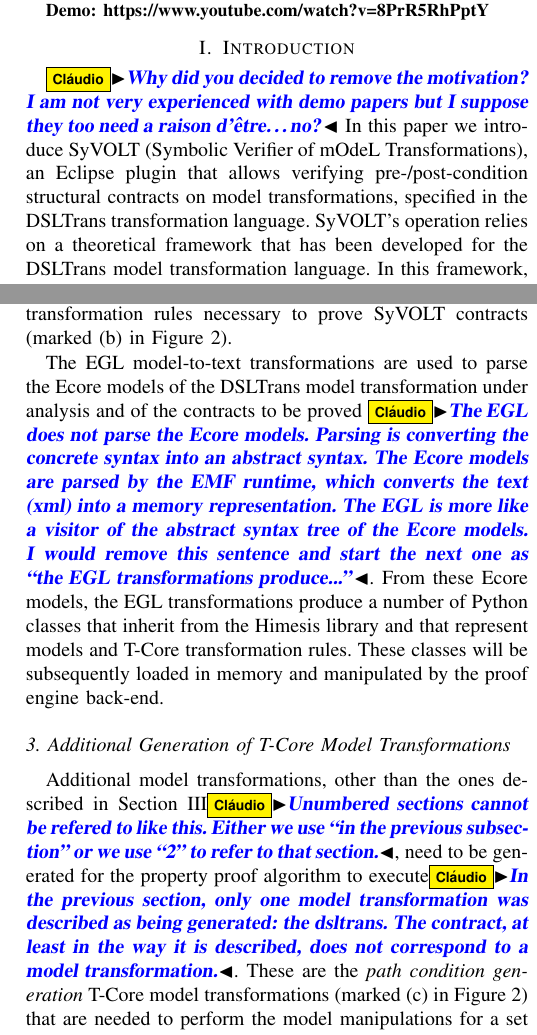
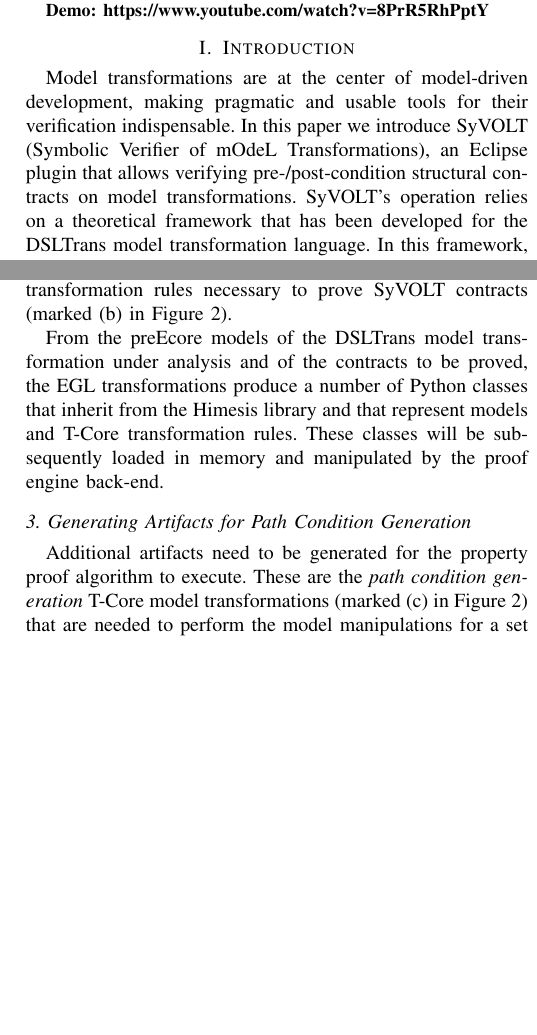
Before and after one commit to levilucio/MODELSDemoPaper, a LaTeX paper (models2015-demo.tex, which reads text/arch.tex, text/introduction.tex): two parts of the columns of pages 1 and 4 of 5 before the commit and two parts of the columns of pages 1 and 4 of 4 after it, joined at a grey line, cut so that both start at the same text, the shorter picture padded with empty space. Compiled offline with pdfLaTeX.

Commit message:
comments from Claudio

```diff
--- a/text/arch.tex
+++ b/text/arch.tex
@@ -177,12 +180,11 @@ representing a DSLTrans transformation (marked (a) in Figure~\ref{fig:arch});
 and another one to generate the T-Core model transformation rules necessary to prove
 SyVOLT contracts (marked (b) in Figure~\ref{fig:arch}).
 
-The EGL model-to-text transformations are used to parse the Ecore models of the
-DSLTrans model transformation under analysis and of the contracts to be proved \cgg{The EGL does not parse the Ecore models. Parsing is converting the concrete syntax into an abstract syntax. The Ecore models are parsed by the EMF runtime, which converts the text (xml) into a memory representation. The EGL is more like a visitor of the abstract syntax tree of the Ecore models. I would remove this sentence and start the next one as ``the EGL transformations produce...''}.
-From these Ecore models, the EGL transformations produce a number of Python
-classes that inherit from the Himesis library and that
-represent models and T-Core transformation rules. These classes will be
-subsequently loaded in memory and manipulated by the proof engine back-end.
+From the preEcore models of the DSLTrans model transformation under analysis and
+of the contracts to be proved, the EGL transformations produce a number of Python
+classes that inherit from the Himesis library and that represent models and
+T-Core transformation rules. These classes will be subsequently loaded in memory
+and manipulated by the proof engine back-end.
 
 
 % Note that all these artifacts are produced as
@@ -211,11 +213,10 @@ subsequently loaded in memory and manipulated by the proof engine back-end.
 % these are correctly generated.
 
 
-\subsection*{3. Additional Generation of T-Core Model Transformations}
+\subsection*{3. Generating Artifacts for Path Condition Generation}
 
-Additional model transformations, other than the ones described in
-Section~\ref{sec:gen_models_mt}\cgg{Unumbered sections cannot be refered to like this. Either we use ``in the previous subsection'' or we use ``2'' to refer to that section.}, need to be generated for the property proof
-algorithm to execute\cgg{In the previous section, only one model transformation was described as being generated: the dsltrans. The contract, at least in the way it is described, does not correspond to a model transformation.}. These are the \emph{path condition generation} T-Core
+Additional artifacts need to be generated for the property proof
+algorithm to execute. These are the \emph{path condition generation} T-Core
 model transformations (marked (c) in Figure~\ref{fig:arch}) that are needed to
 perform the model manipulations for a set of path conditions. These model
 transformation blocks allow combining the rules of a DSLTrans model
@@ -295,5 +294,4 @@ model. This is achieved using the contract proof T-Core transformations, which
-consist of a set of queries to path condition models \cgg{This last sentence seems redundant, provided you add an explicit reference to the artifact marked (b) above.}.
-
+model.
 % As in for the path condition generation component described in
 % Section~\ref{sec:path_cond_gen}, the contract proof algorithm has also been
 % implemented as a Python script that schedules all the property proof T-Core
--- a/text/introduction.tex
+++ b/text/introduction.tex
@@ -6,11 +6,9 @@
 % theoretical foundations and applicability to real-world problems.
 % Because of the importance of graph-based model transformations both in the
 % academic and the industrial arenas, their verification is of prime importance.
-\cgg{Why did you decided to remove the motivation? I am not very experienced with demo papers but I suppose they too need a raison d'être\ldots no?}
-In this paper we introduce SyVOLT (Symbolic Verifier of mOdeL Transformations),
-an Eclipse plugin that allows verifying pre-/post-condition structural
-contracts on model transformations, specified in the DSLTrans transformation
-language. SyVOLT's operation relies on a theoretical framework that has been
+Model transformations are at the center of model-driven development, making
+pragmatic and usable tools for their verification indispensable. In this paper
+we introduce SyVOLT (Symbolic Verifier of mOdeL Transformations), an Eclipse plugin that allows verifying pre-/post-condition structural contracts on model transformations. SyVOLT's operation relies on a theoretical framework that has been
 developed for the DSLTrans model transformation language. In this framework,
 pre-/post-condition contracts can be shown to either hold for all input/output pairs resulting from
 executing a given DSLTrans model transformation, or not to hold for at least
```
Also changed, not shown: text/highlights.tex (+2 -4 lines), figures/eclipse_frontend.png, models2015-demo.tex (line endings or trailing spaces), text/arch.tex (29 more changed lines).
